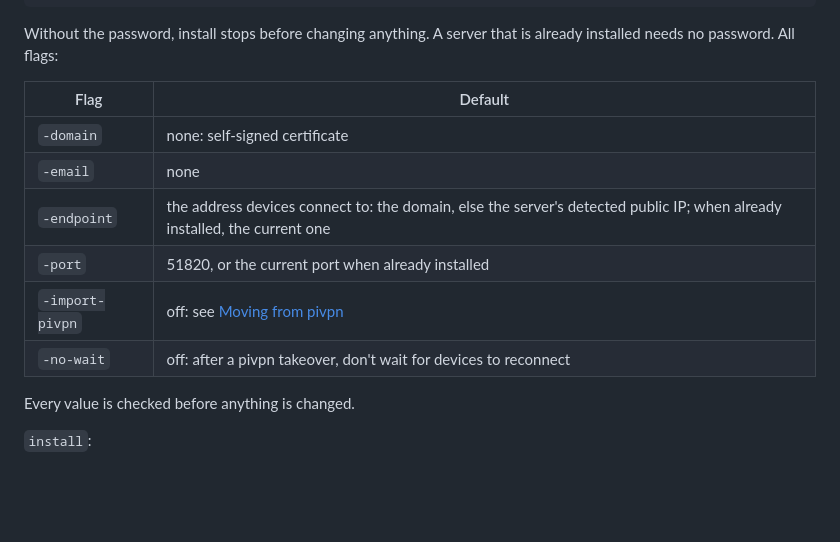
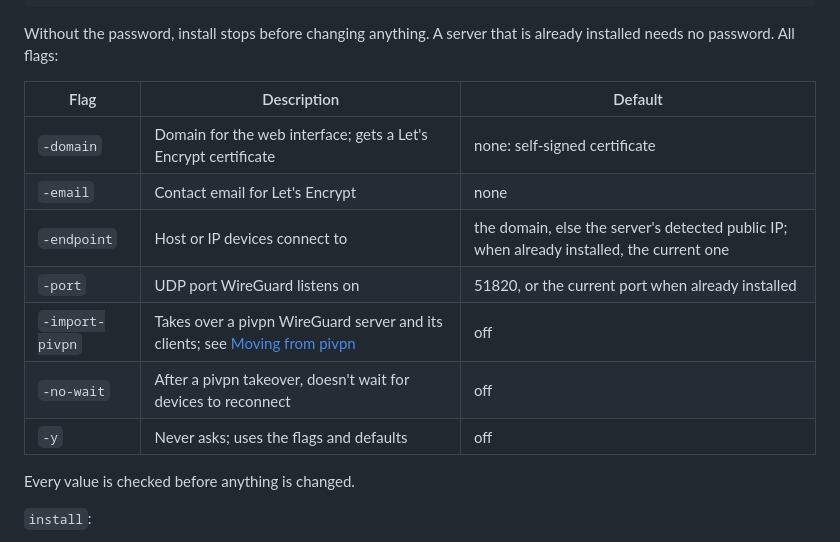
Before and after one commit to danielredetzke/GHOSTWIRE, a Markdown page: README.md, the part around the change. GitHub-like rendering; blank space fills up the shorter version.

Commit message:
README: install flags table with a description column, and -y

```diff
--- a/README.md
+++ b/README.md
@@ -185,14 +185,15 @@ echo "MyLongPassword" | sudo ./GHOSTWIRE install -y -domain vpn.example.net -ema
 Without the password, install stops before changing anything. A server that
 is already installed needs no password. All flags:
 
-| Flag | Default |
-|---|---|
-| `-domain` | none: self-signed certificate |
-| `-email` | none |
-| `-endpoint` | the address devices connect to: the domain, else the server's detected public IP; when already installed, the current one |
-| `-port` | 51820, or the current port when already installed |
-| `-import-pivpn` | off: see [Moving from pivpn](#moving-from-pivpn) |
-| `-no-wait` | off: after a pivpn takeover, don't wait for devices to reconnect |
+| Flag | Description | Default |
+|---|---|---|
+| `-domain` | Domain for the web interface; gets a Let's Encrypt certificate | none: self-signed certificate |
+| `-email` | Contact email for Let's Encrypt | none |
+| `-endpoint` | Host or IP devices connect to | the domain, else the server's detected public IP; when already installed, the current one |
+| `-port` | UDP port WireGuard listens on | 51820, or the current port when already installed |
+| `-import-pivpn` | Takes over a pivpn WireGuard server and its clients; see [Moving from pivpn](#moving-from-pivpn) | off |
+| `-no-wait` | After a pivpn takeover, doesn't wait for devices to reconnect | off |
+| `-y` | Never asks; uses the flags and defaults | off |
 
 Every value is checked before anything is changed.
 
```
